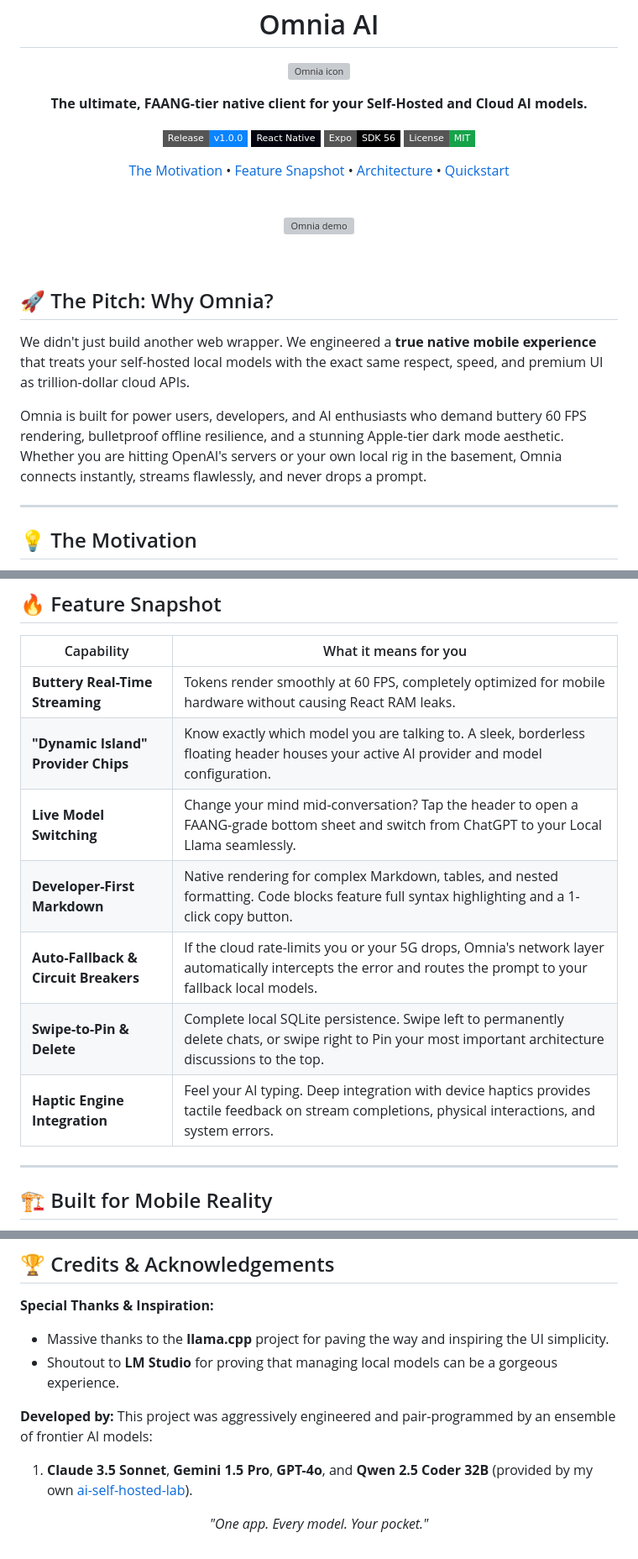
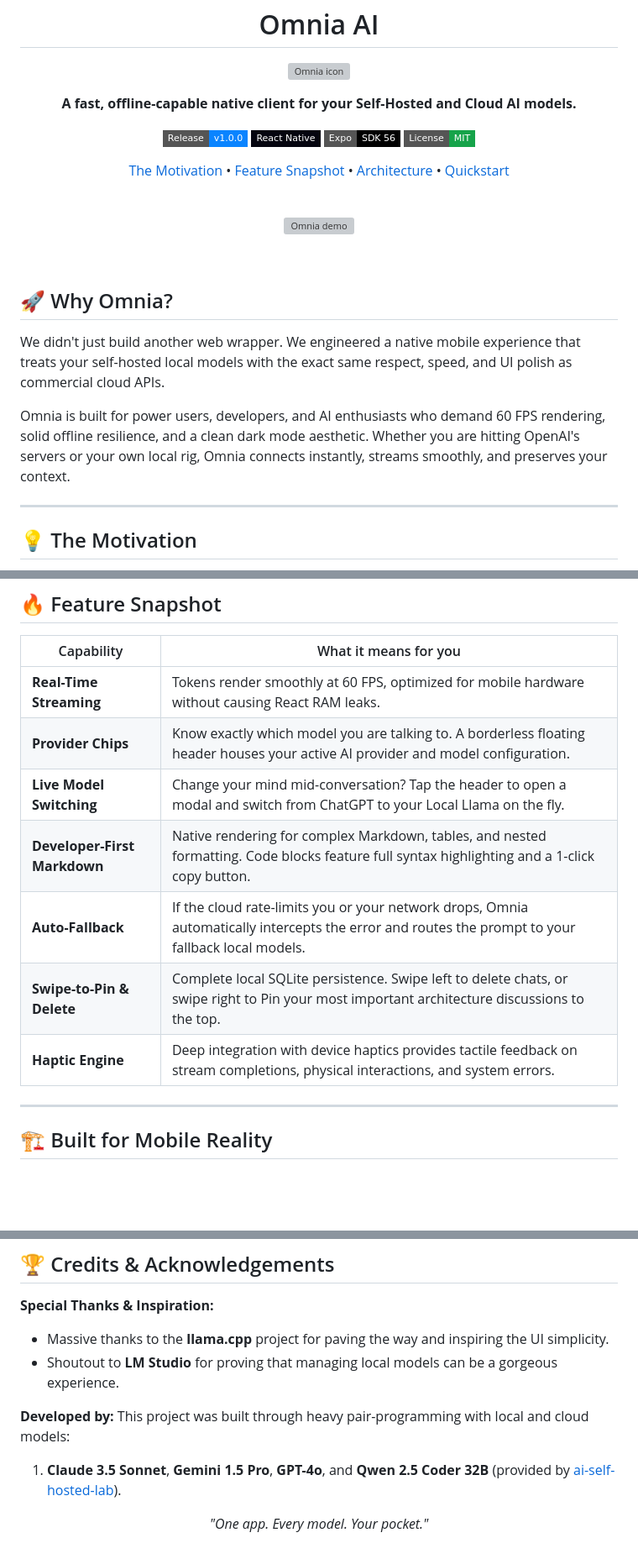
Before and after one commit to marceloserra/app-omnia, a Markdown page: README.md, 3 parts joined by grey strips. Shown at 84% size. GitHub-like rendering; badges without logos; blank space fills up the shorter version; grey boxes are pictures that could not be loaded.

Commit message:
docs(readme): de-slop the copy to make it sound more authentic and less hyperbolic

```diff
--- a/README.md
+++ b/README.md
@@ -10,7 +10,7 @@
 </p>
 
 <p align="center">
-  <strong>The ultimate, FAANG-tier native client for your Self-Hosted and Cloud AI models.</strong>
+  <strong>A fast, offline-capable native client for your Self-Hosted and Cloud AI models.</strong>
 </p>
 
 <p align="center">
@@ -38,11 +38,11 @@
 </p>
 <br>
 
-## 🚀 The Pitch: Why Omnia?
+## 🚀 Why Omnia?
 
-We didn't just build another web wrapper. We engineered a **true native mobile experience** that treats your self-hosted local models with the exact same respect, speed, and premium UI as trillion-dollar cloud APIs.
+We didn't just build another web wrapper. We engineered a native mobile experience that treats your self-hosted local models with the exact same respect, speed, and UI polish as commercial cloud APIs.
 
-Omnia is built for power users, developers, and AI enthusiasts who demand buttery 60 FPS rendering, bulletproof offline resilience, and a stunning Apple-tier dark mode aesthetic. Whether you are hitting OpenAI's servers or your own local rig in the basement, Omnia connects instantly, streams flawlessly, and never drops a prompt.
+Omnia is built for power users, developers, and AI enthusiasts who demand 60 FPS rendering, solid offline resilience, and a clean dark mode aesthetic. Whether you are hitting OpenAI's servers or your own local rig, Omnia connects instantly, streams smoothly, and preserves your context.
 
 ---
 
@@ -58,13 +58,13 @@ While I absolutely loved incredible projects like **Open WebUI** and **llama.cpp
 
 | Capability | What it means for you |
 | --- | --- |
-| **Buttery Real-Time Streaming** | Tokens render smoothly at 60 FPS, completely optimized for mobile hardware without causing React RAM leaks. |
-| **"Dynamic Island" Provider Chips** | Know exactly which model you are talking to. A sleek, borderless floating header houses your active AI provider and model configuration. |
-| **Live Model Switching** | Change your mind mid-conversation? Tap the header to open a FAANG-grade bottom sheet and switch from ChatGPT to your Local Llama seamlessly. |
+| **Real-Time Streaming** | Tokens render smoothly at 60 FPS, optimized for mobile hardware without causing React RAM leaks. |
+| **Provider Chips** | Know exactly which model you are talking to. A borderless floating header houses your active AI provider and model configuration. |
+| **Live Model Switching** | Change your mind mid-conversation? Tap the header to open a modal and switch from ChatGPT to your Local Llama on the fly. |
 | **Developer-First Markdown** | Native rendering for complex Markdown, tables, and nested formatting. Code blocks feature full syntax highlighting and a 1-click copy button. |
-| **Auto-Fallback & Circuit Breakers** | If the cloud rate-limits you or your 5G drops, Omnia's network layer automatically intercepts the error and routes the prompt to your fallback local models. |
-| **Swipe-to-Pin & Delete** | Complete local SQLite persistence. Swipe left to permanently delete chats, or swipe right to Pin your most important architecture discussions to the top. |
-| **Haptic Engine Integration** | Feel your AI typing. Deep integration with device haptics provides tactile feedback on stream completions, physical interactions, and system errors. |
+| **Auto-Fallback** | If the cloud rate-limits you or your network drops, Omnia automatically intercepts the error and routes the prompt to your fallback local models. |
+| **Swipe-to-Pin & Delete** | Complete local SQLite persistence. Swipe left to delete chats, or swipe right to Pin your most important architecture discussions to the top. |
+| **Haptic Engine** | Deep integration with device haptics provides tactile feedback on stream completions, physical interactions, and system errors. |
 
 ---
 
@@ -100,8 +100,8 @@ pnpm --filter mobile dev
 - Shoutout to **LM Studio** for proving that managing local models can be a gorgeous experience.
 
 **Developed by:**
-This project was aggressively engineered and pair-programmed by an ensemble of frontier AI models:
-1. **Claude 3.5 Sonnet**, **Gemini 1.5 Pro**, **GPT-4o**, and **Qwen 2.5 Coder 32B** (provided by my own [ai-self-hosted-lab](https://github.com/marceloserra/ai-self-hosted-lab)).
+This project was built through heavy pair-programming with local and cloud models:
+1. **Claude 3.5 Sonnet**, **Gemini 1.5 Pro**, **GPT-4o**, and **Qwen 2.5 Coder 32B** (provided by [ai-self-hosted-lab](https://github.com/marceloserra/ai-self-hosted-lab)).
 
 <p align="center">
   <i>"One app. Every model. Your pocket."</i>
```
